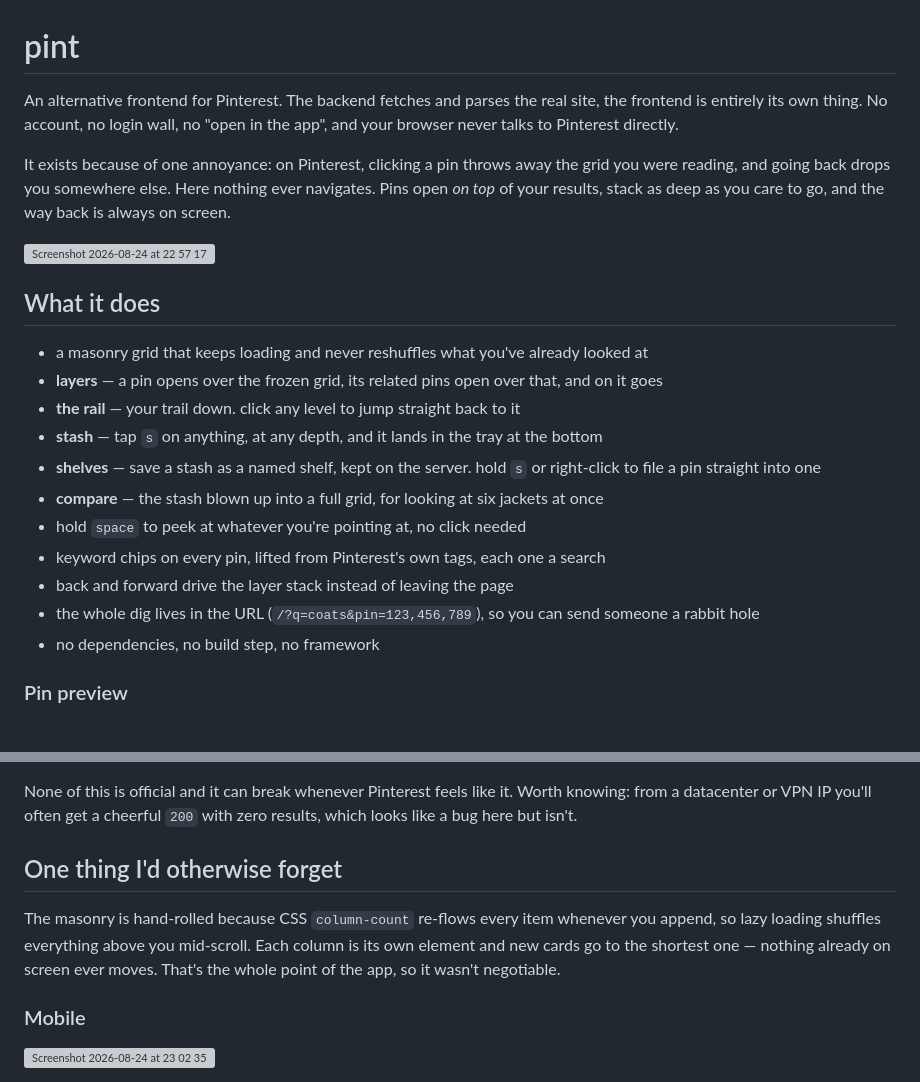
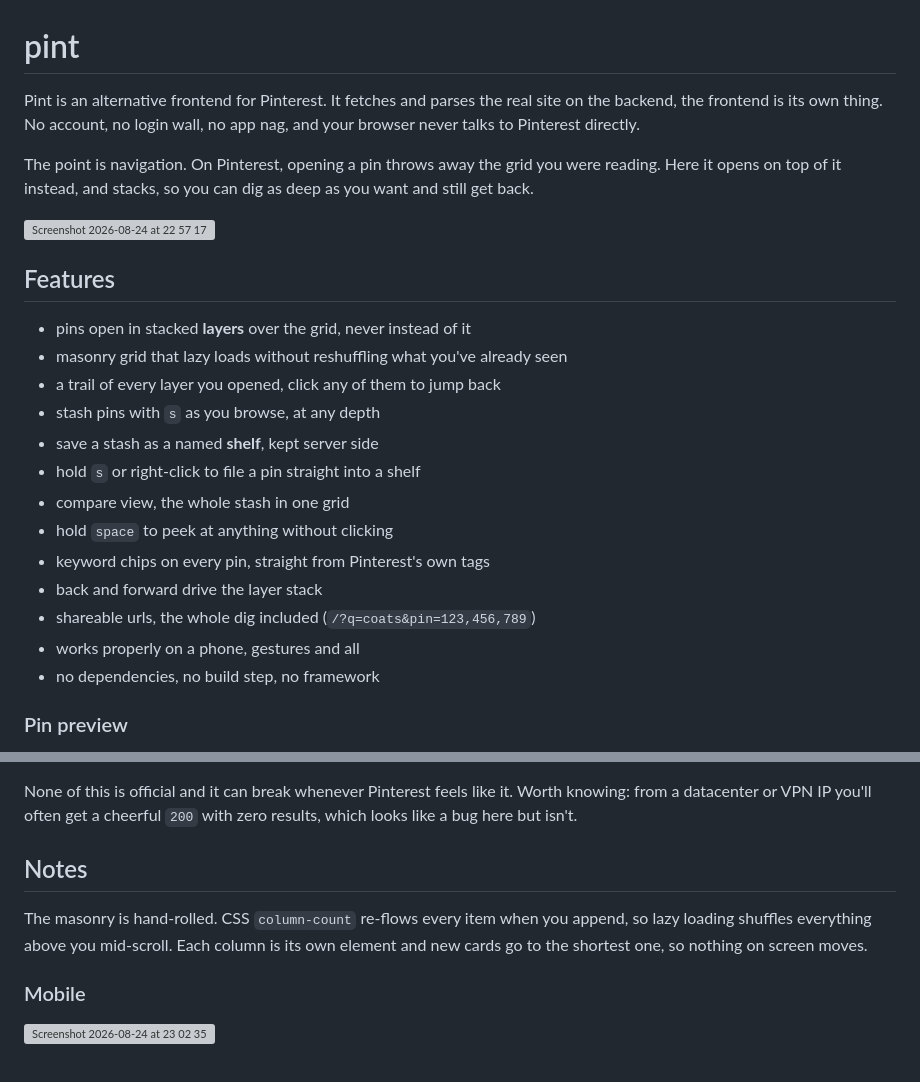
Before and after one commit to dhonus/pint, a Markdown page: README.md, 2 parts joined by grey strips. Drawn GitHub-style; grey boxes are pictures that could not be loaded.

Commit message:
docs: update readme

```diff
--- a/README.md
+++ b/README.md
@@ -1,28 +1,28 @@
 # pint
 
-An alternative frontend for Pinterest. The backend fetches and parses the real site, the frontend is
-entirely its own thing. No account, no login wall, no "open in the app", and your browser never talks
-to Pinterest directly.
+Pint is an alternative frontend for Pinterest. It fetches and parses the real site on the backend,
+the frontend is its own thing. No account, no login wall, no app nag, and your browser never talks to
+Pinterest directly.
 
-It exists because of one annoyance: on Pinterest, clicking a pin throws away the grid you were
-reading, and going back drops you somewhere else. Here nothing ever navigates. Pins open *on top* of
-your results, stack as deep as you care to go, and the way back is always on screen.
+The point is navigation. On Pinterest, opening a pin throws away the grid you were reading. Here it
+opens on top of it instead, and stacks, so you can dig as deep as you want and still get back.
 
 <img width="1656" height="1291" alt="Screenshot 2026-08-24 at 22 57 17" src="https://github.com/user-attachments/assets/fcb1dad2-d324-4806-8e9f-ee7d50f3e815" />
 
-## What it does
+## Features
 
-- a masonry grid that keeps loading and never reshuffles what you've already looked at
-- **layers** — a pin opens over the frozen grid, its related pins open over that, and on it goes
-- **the rail** — your trail down. click any level to jump straight back to it
-- **stash** — tap `s` on anything, at any depth, and it lands in the tray at the bottom
-- **shelves** — save a stash as a named shelf, kept on the server. hold `s` or right-click to file a
-  pin straight into one
-- **compare** — the stash blown up into a full grid, for looking at six jackets at once
-- hold `space` to peek at whatever you're pointing at, no click needed
-- keyword chips on every pin, lifted from Pinterest's own tags, each one a search
-- back and forward drive the layer stack instead of leaving the page
-- the whole dig lives in the URL (`/?q=coats&pin=123,456,789`), so you can send someone a rabbit hole
+- pins open in stacked **layers** over the grid, never instead of it
+- masonry grid that lazy loads without reshuffling what you've already seen
+- a trail of every layer you opened, click any of them to jump back
+- stash pins with `s` as you browse, at any depth
+- save a stash as a named **shelf**, kept server side
+- hold `s` or right-click to file a pin straight into a shelf
+- compare view, the whole stash in one grid
+- hold `space` to peek at anything without clicking
+- keyword chips on every pin, straight from Pinterest's own tags
+- back and forward drive the layer stack
+- shareable urls, the whole dig included (`/?q=coats&pin=123,456,789`)
+- works properly on a phone, gestures and all
 - no dependencies, no build step, no framework
 
 
@@ -84,12 +84,11 @@ None of this is official and it can break whenever Pinterest feels like it. Wort
 datacenter or VPN IP you'll often get a cheerful `200` with zero results, which looks like a bug here
 but isn't.
 
-## One thing I'd otherwise forget
+## Notes
 
-The masonry is hand-rolled because CSS `column-count` re-flows every item whenever you append, so
-lazy loading shuffles everything above you mid-scroll. Each column is its own element and new cards
-go to the shortest one — nothing already on screen ever moves. That's the whole point of the app, so
-it wasn't negotiable.
+The masonry is hand-rolled. CSS `column-count` re-flows every item when you append, so lazy loading
+shuffles everything above you mid-scroll. Each column is its own element and new cards go to the
+shortest one, so nothing on screen moves.
 
 ### Mobile
 
```
